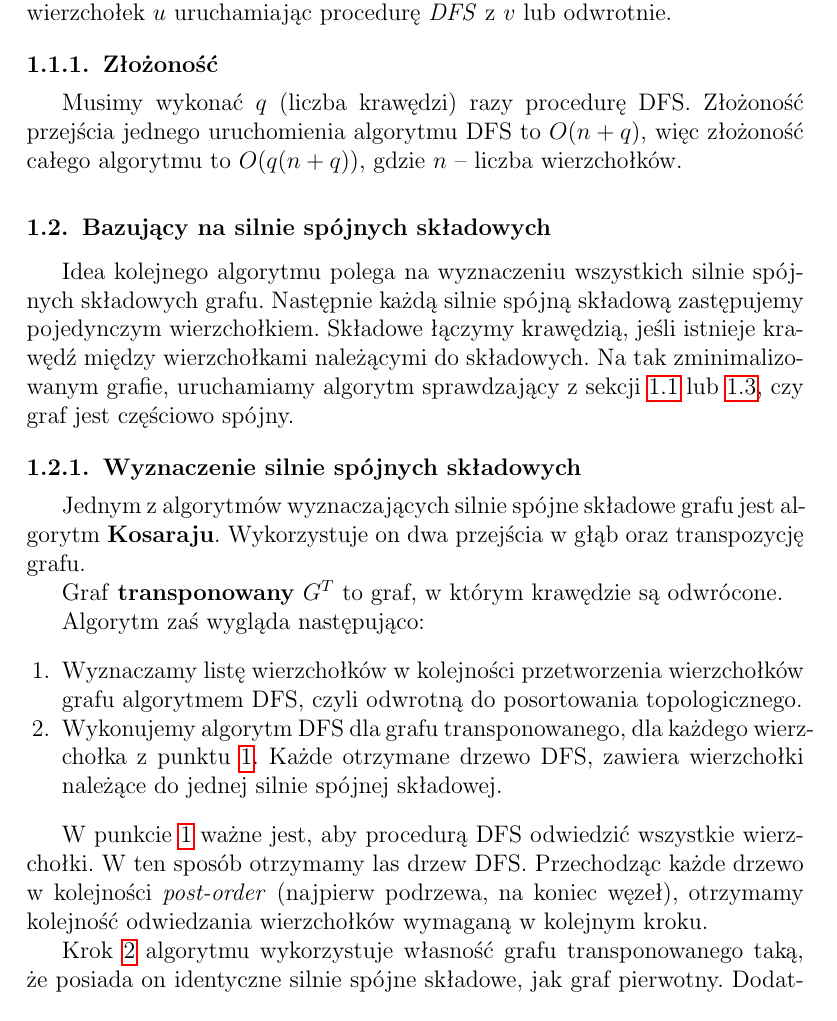
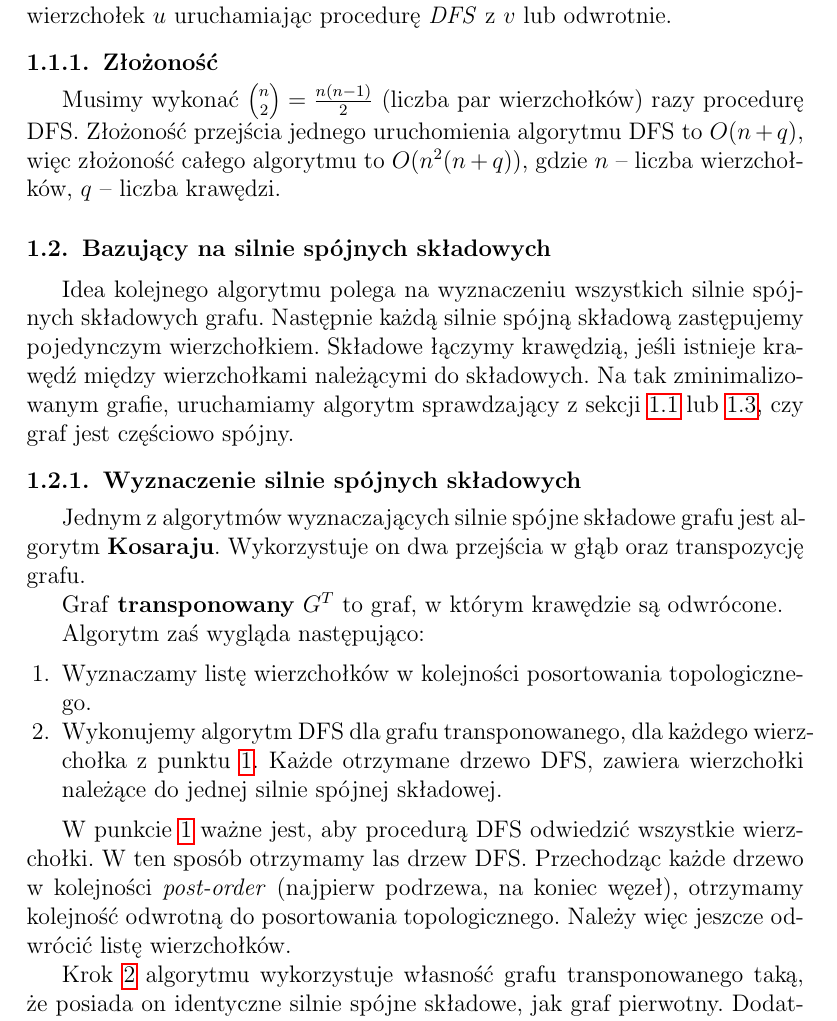
Before and after one commit to jedrz/gis, a LaTeX document (sprawozdanie/sprawozdanie.tex): part of page 3 of 9, cut so that both start at the same text. Compiled offline with pdfLaTeX.

Commit message:
Fix report

```diff
--- a/sprawozdanie/sprawozdanie.tex
+++ b/sprawozdanie/sprawozdanie.tex
@@ -103,9 +103,10 @@ wierzchołek $u$ uruchamiając procedurę \emph{DFS} z~$v$ lub odwrotnie.
 
 \subsubsection{Złożoność}
 
-Musimy wykonać $q$ (liczba krawędzi) razy procedurę DFS\@. Złożoność przejścia
-jednego uruchomienia algorytmu DFS to~$O(n + q)$, więc złożoność całego
-algorytmu to~$O(q(n + q))$, gdzie $n$ -- liczba wierzchołków.
+Musimy wykonać ${n \choose 2} = \frac{n(n - 1)}{2}$ (liczba par wierzchołków)
+razy procedurę DFS\@. Złożoność przejścia jednego uruchomienia algorytmu DFS
+to~$O(n + q)$, więc złożoność całego algorytmu to~$O(n^2(n + q))$, gdzie $n$ --
+liczba wierzchołków, $q$ -- liczba krawędzi.
 
 \subsection{Bazujący na~silnie spójnych składowych}
 
@@ -130,8 +131,7 @@ Algorytm zaś wygląda następująco:
 
 \begin{enumerate}
 \item\label{sec:kosaraju-alg-1-pt} Wyznaczamy listę wierzchołków w~kolejności
-  przetworzenia wierzchołków grafu algorytmem DFS, czyli odwrotną
-  do~posortowania topologicznego.
+  posortowania topologicznego.
 \item\label{sec:kosaraju-alg-2-pt} Wykonujemy algorytm DFS dla grafu
   transponowanego, dla każdego wierzchołka
   z~punktu~\ref{sec:kosaraju-alg-1-pt}. Każde otrzymane drzewo DFS, zawiera
@@ -141,7 +141,8 @@ Algorytm zaś wygląda następująco:
 W~punkcie~\ref{sec:kosaraju-alg-1-pt} ważne jest, aby procedurą DFS odwiedzić
 wszystkie wierzchołki. W~ten sposób otrzymamy las drzew DFS.\@ Przechodząc
 każde drzewo w~kolejności \emph{post-order} (najpierw podrzewa, na~koniec
-węzeł), otrzymamy kolejność odwiedzania wierzchołków wymaganą w~kolejnym kroku.
+węzeł), otrzymamy kolejność odwrotną do~posortowania topologicznego. Należy
+więc jeszcze odwrócić listę wierzchołków.
 
 Krok~\ref{sec:kosaraju-alg-2-pt} algorytmu wykorzystuje własność grafu
 transponowanego taką, że~posiada on~identyczne silnie spójne składowe, jak graf
```
